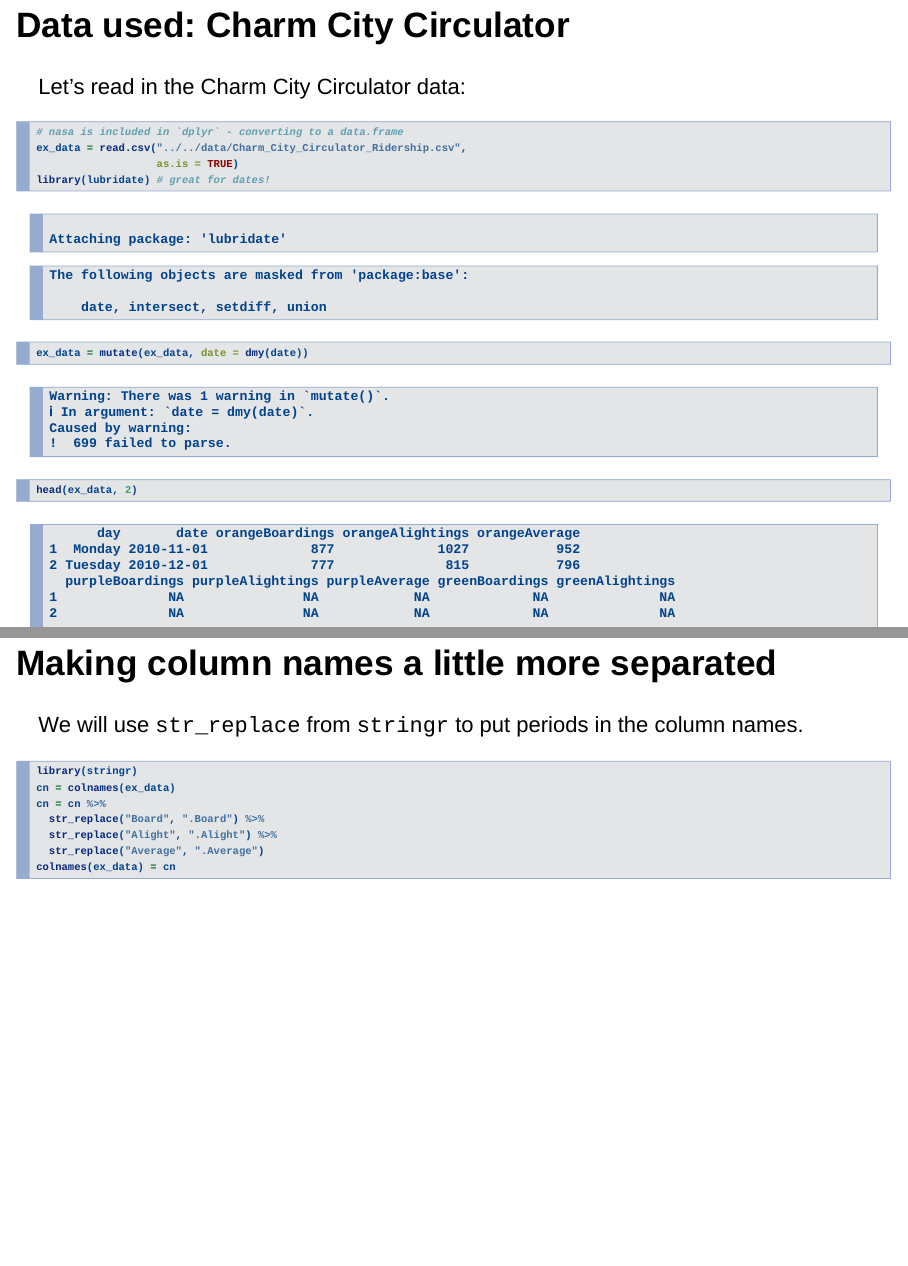
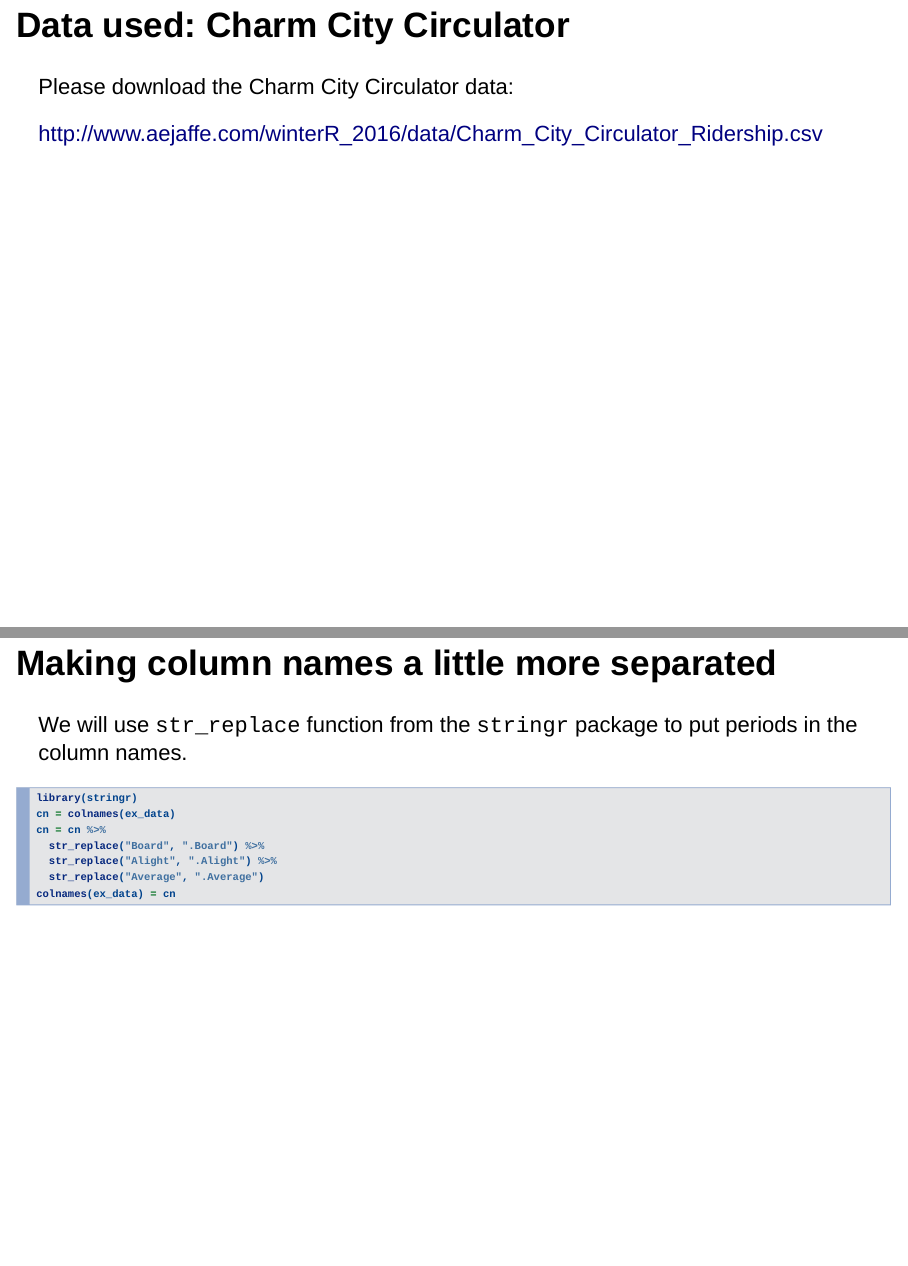
Before and after one commit to andrewejaffe/winterR_2016, an R Markdown document (Manipulating_Data_in_R/lecture/Manipulating_Data_in_R.Rmd): pages 6 and 8 of 35 before the commit and pages 6 and 9 of 36 after it, joined at a grey line. Rendered offline with R 4.5, knitr and Pandoc, with nearby package versions; drawn as Slidy slides in place of the format the file asks for.

Commit message:
added lab

````diff
--- a/Manipulating_Data_in_R/lecture/Manipulating_Data_in_R.Rmd
+++ b/Manipulating_Data_in_R/lecture/Manipulating_Data_in_R.Rmd
@@ -37,6 +37,13 @@
 
 ## Data used: Charm City Circulator
 
+Please download the Charm City Circulator data:
+
+http://www.aejaffe.com/winterR_2016/data/Charm_City_Circulator_Ridership.csv
+
+
+## Data used: Charm City Circulator
+
 Let's read in the Charm City Circulator data:
 
 ```{r}
@@ -50,7 +57,7 @@
 
 ## Making column names a little more separated
 
-We will use `str_replace` from `stringr` to put periods in the column names.
+We will use `str_replace` function from the `stringr` package to put periods in the column names.
 ```{r}
 library(stringr)
 cn = colnames(ex_data)
````
Also changed, not shown: Subsetting_Data_in_R/lab/Subsetting_Data_In_R_Lab.R (added, +32 -0 lines), Subsetting_Data_in_R/lecture/Subsetting_Data_in_R.Rmd (+1 -1 lines), Manipulating_Data_in_R/lecture/Manipulating_Data_in_R.html, Subsetting_Data_in_R/lecture/Subsetting_Data_in_R.html, Manipulating_Data_in_R/lecture/Manipulating_Data_in_R.Rmd (2 more changed lines), 3 other files.
